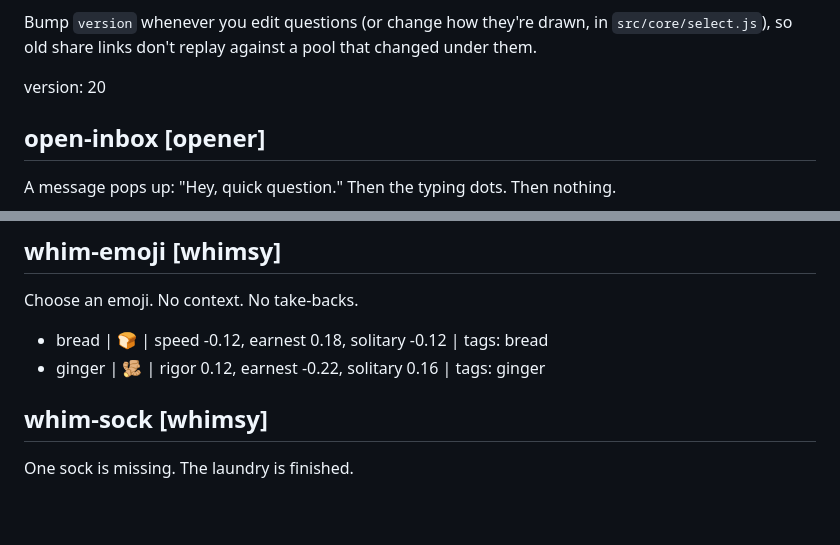
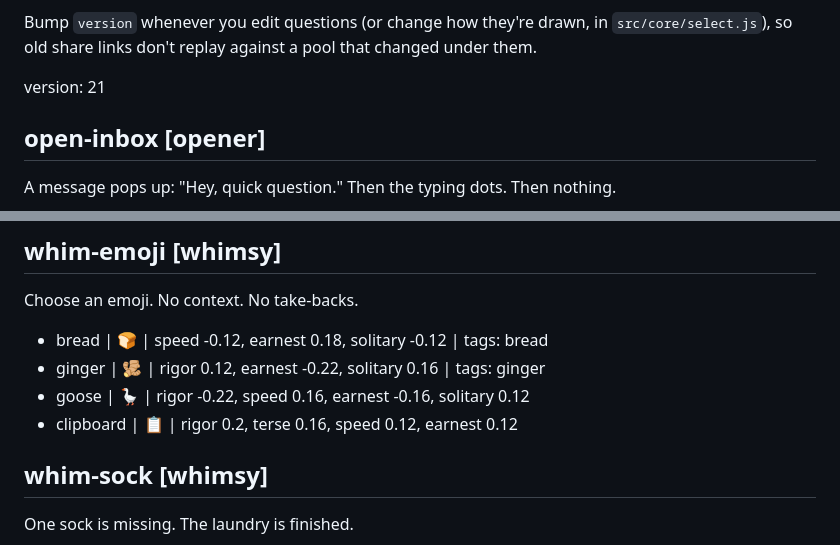
Before and after one commit to econchick/which-model-are-you, a Markdown page: content/questions.md, 2 parts joined by grey strips. Rendered like a GitHub page; blank space fills up the shorter version.

Commit message:
Add a goose and a clipboard to the emoji question
Question pool bumped to version 21.

Co-Authored-By: Claude Opus 5.5 <noreply@anthropic.com>

```diff
--- a/content/questions.md
+++ b/content/questions.md
@@ -29,7 +29,7 @@ Bump `version` whenever you edit questions (or change how they're drawn, in
 `src/core/select.js`), so old share links don't replay against a pool that
 changed under them.
 
-version: 20
+version: 21
 
 <!-- Openers — question 1. Easy to answer, sets the tone. -->
 
@@ -206,6 +206,8 @@ Choose an emoji. No context. No take-backs.
 
 - bread | 🍞 | speed -0.12, earnest 0.18, solitary -0.12 | tags: bread
 - ginger | 🫚 | rigor 0.12, earnest -0.22, solitary 0.16 | tags: ginger
+- goose | 🪿 | rigor -0.22, speed 0.16, earnest -0.16, solitary 0.12
+- clipboard | 📋 | rigor 0.2, terse 0.16, speed 0.12, earnest 0.12
 
 ## whim-sock [whimsy]
 One sock is missing. The laundry is finished.
```
